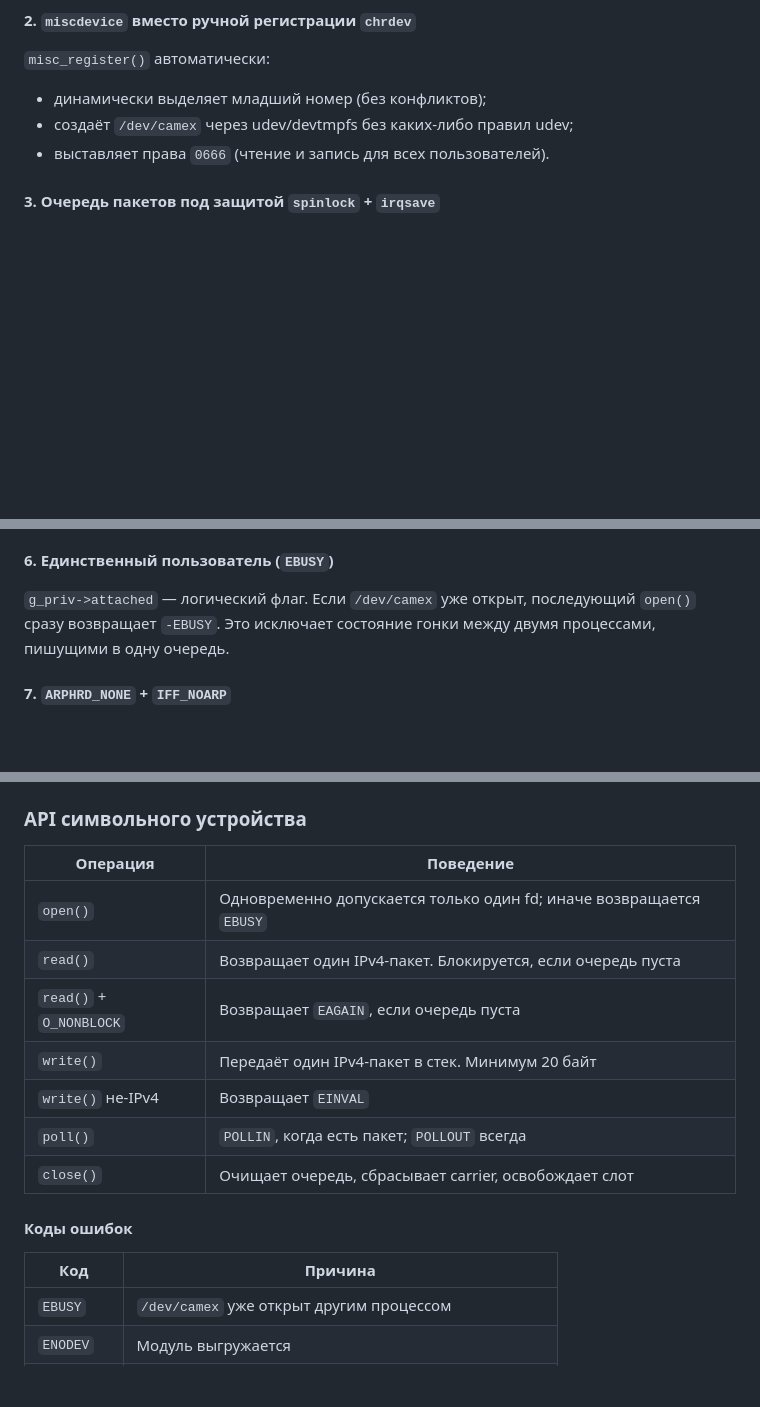
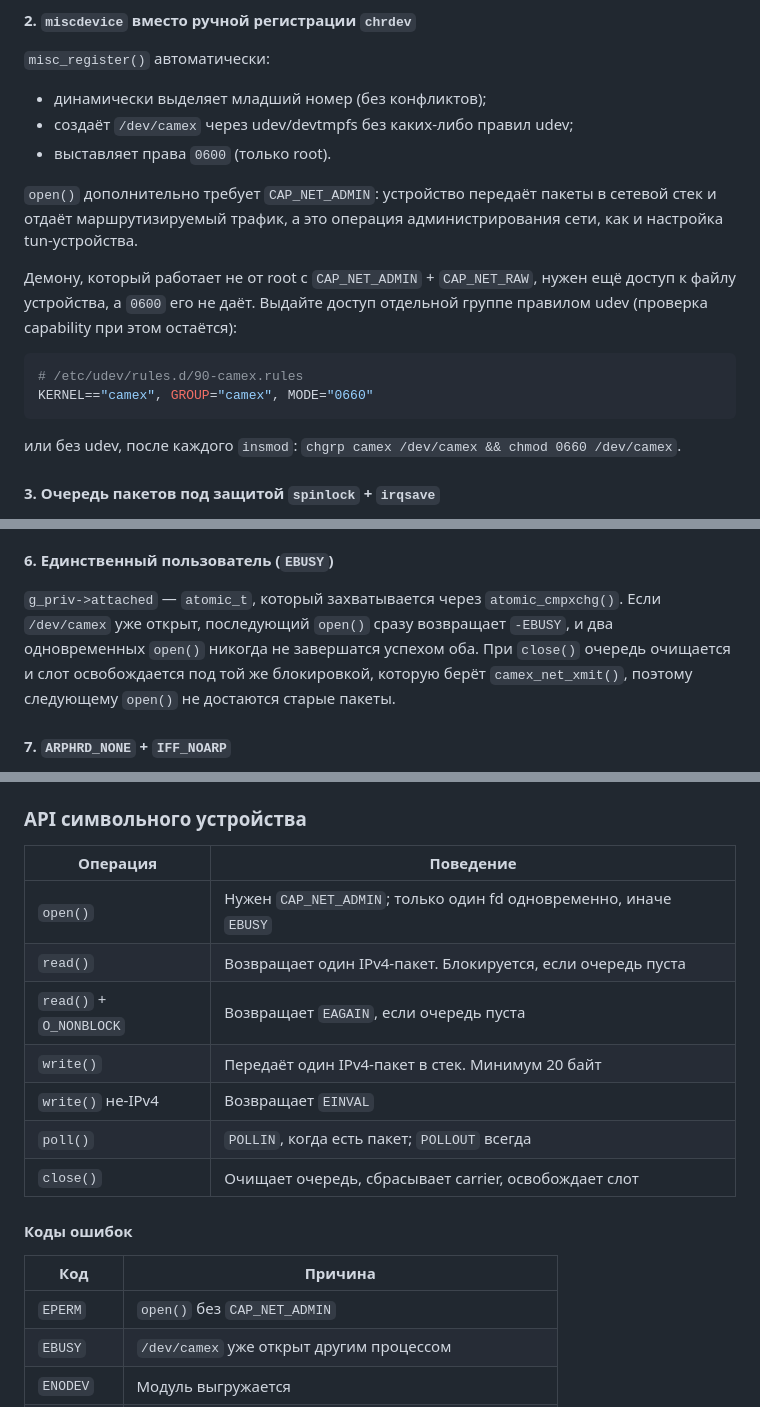
Before and after one commit to OpenIPC/camex, a Markdown page: README.ru.md, 3 parts joined by grey strips. Drawn GitHub-style; blank space fills up the shorter version.

````diff
--- a/README.ru.md
+++ b/README.ru.md
@@ -280,7 +280,22 @@ Userspace                          Kernel
 `misc_register()` автоматически:
 - динамически выделяет младший номер (без конфликтов);
 - создаёт `/dev/camex` через udev/devtmpfs без каких-либо правил udev;
-- выставляет права `0666` (чтение и запись для всех пользователей).
+- выставляет права `0600` (только root).
+
+`open()` дополнительно требует `CAP_NET_ADMIN`: устройство передаёт
+пакеты в сетевой стек и отдаёт маршрутизируемый трафик, а это операция
+администрирования сети, как и настройка tun-устройства.
+
+Демону, который работает не от root с `CAP_NET_ADMIN` + `CAP_NET_RAW`,
+нужен ещё доступ к файлу устройства, а `0600` его не даёт. Выдайте доступ
+отдельной группе правилом udev (проверка capability при этом остаётся):
+
+```sh
+# /etc/udev/rules.d/90-camex.rules
+KERNEL=="camex", GROUP="camex", MODE="0660"
+```
+
+или без udev, после каждого `insmod`: `chgrp camex /dev/camex && chmod 0660 /dev/camex`.
 
 #### 3. Очередь пакетов под защитой `spinlock` + `irqsave`
 
@@ -304,9 +319,11 @@ Userspace                          Kernel
 
 #### 6. Единственный пользователь (`EBUSY`)
 
-`g_priv->attached` — логический флаг. Если `/dev/camex` уже открыт,
-последующий `open()` сразу возвращает `-EBUSY`. Это исключает состояние
-гонки между двумя процессами, пишущими в одну очередь.
+`g_priv->attached` — `atomic_t`, который захватывается через `atomic_cmpxchg()`.
+Если `/dev/camex` уже открыт, последующий `open()` сразу возвращает `-EBUSY`,
+и два одновременных `open()` никогда не завершатся успехом оба. При `close()`
+очередь очищается и слот освобождается под той же блокировкой, которую берёт
+`camex_net_xmit()`, поэтому следующему `open()` не достаются старые пакеты.
 
 #### 7. `ARPHRD_NONE` + `IFF_NOARP`
 
@@ -402,20 +419,21 @@ sudo rmmod camex
 
 ### API символьного устройства
 
-| Операция                | Поведение                                                           |
-| ----------------------- | ------------------------------------------------------------------- |
-| `open()`                | Одновременно допускается только один fd; иначе возвращается `EBUSY` |
-| `read()`                | Возвращает один IPv4-пакет. Блокируется, если очередь пуста         |
-| `read()` + `O_NONBLOCK` | Возвращает `EAGAIN`, если очередь пуста                             |
-| `write()`               | Передаёт один IPv4-пакет в стек. Минимум 20 байт                    |
-| `write()` не-IPv4       | Возвращает `EINVAL`                                                 |
-| `poll()`                | `POLLIN`, когда есть пакет; `POLLOUT` всегда                        |
-| `close()`               | Очищает очередь, сбрасывает carrier, освобождает слот               |
+| Операция                | Поведение                                                         |
+| ----------------------- | ----------------------------------------------------------------- |
+| `open()`                | Нужен `CAP_NET_ADMIN`; только один fd одновременно, иначе `EBUSY` |
+| `read()`                | Возвращает один IPv4-пакет. Блокируется, если очередь пуста       |
+| `read()` + `O_NONBLOCK` | Возвращает `EAGAIN`, если очередь пуста                           |
+| `write()`               | Передаёт один IPv4-пакет в стек. Минимум 20 байт                  |
+| `write()` не-IPv4       | Возвращает `EINVAL`                                               |
+| `poll()`                | `POLLIN`, когда есть пакет; `POLLOUT` всегда                      |
+| `close()`               | Очищает очередь, сбрасывает carrier, освобождает слот             |
 
 #### Коды ошибок
 
 | Код        | Причина                                               |
 | ---------- | ----------------------------------------------------- |
+| `EPERM`    | `open()` без `CAP_NET_ADMIN`                          |
 | `EBUSY`    | `/dev/camex` уже открыт другим процессом              |
 | `ENODEV`   | Модуль выгружается                                    |
 | `EMSGSIZE` | Буфер `read()` меньше длины пакета (пакет отброшен)   |
````
Also changed, not shown: other parts of README.ru.md (+7 -7 lines), README.md (+2 -1 lines), README.zh-CN.md (+37 -20 lines).
